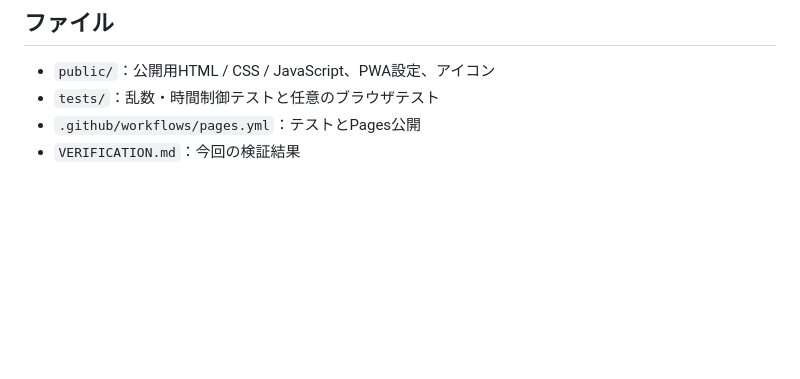
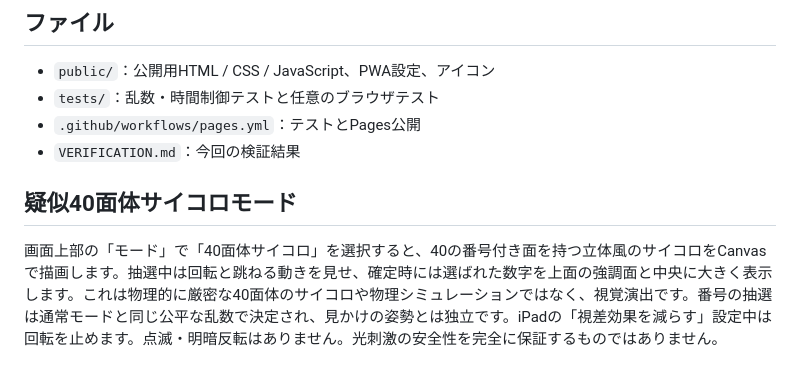
Before and after one commit to ohganed/classroom-draw, a Markdown page: README.md, the part around the change. Drawn GitHub-style; blank space fills up the shorter version.

Commit message:
Document pseudo d40 die mode and accessibility limits

```diff
--- a/README.md
+++ b/README.md
@@ -69,3 +69,7 @@ HTTPSで初回読み込みすると必要なファイルを保存します。初
 - `tests/`：乱数・時間制御テストと任意のブラウザテスト
 - `.github/workflows/pages.yml`：テストとPages公開
 - `VERIFICATION.md`：今回の検証結果
+
+## 疑似40面体サイコロモード
+
+画面上部の「モード」で「40面体サイコロ」を選択すると、40の番号付き面を持つ立体風のサイコロをCanvasで描画します。抽選中は回転と跳ねる動きを見せ、確定時には選ばれた数字を上面の強調面と中央に大きく表示します。これは物理的に厳密な40面体のサイコロや物理シミュレーションではなく、視覚演出です。番号の抽選は通常モードと同じ公平な乱数で決定され、見かけの姿勢とは独立です。iPadの「視差効果を減らす」設定中は回転を止めます。点滅・明暗反転はありません。光刺激の安全性を完全に保証するものではありません。
```
